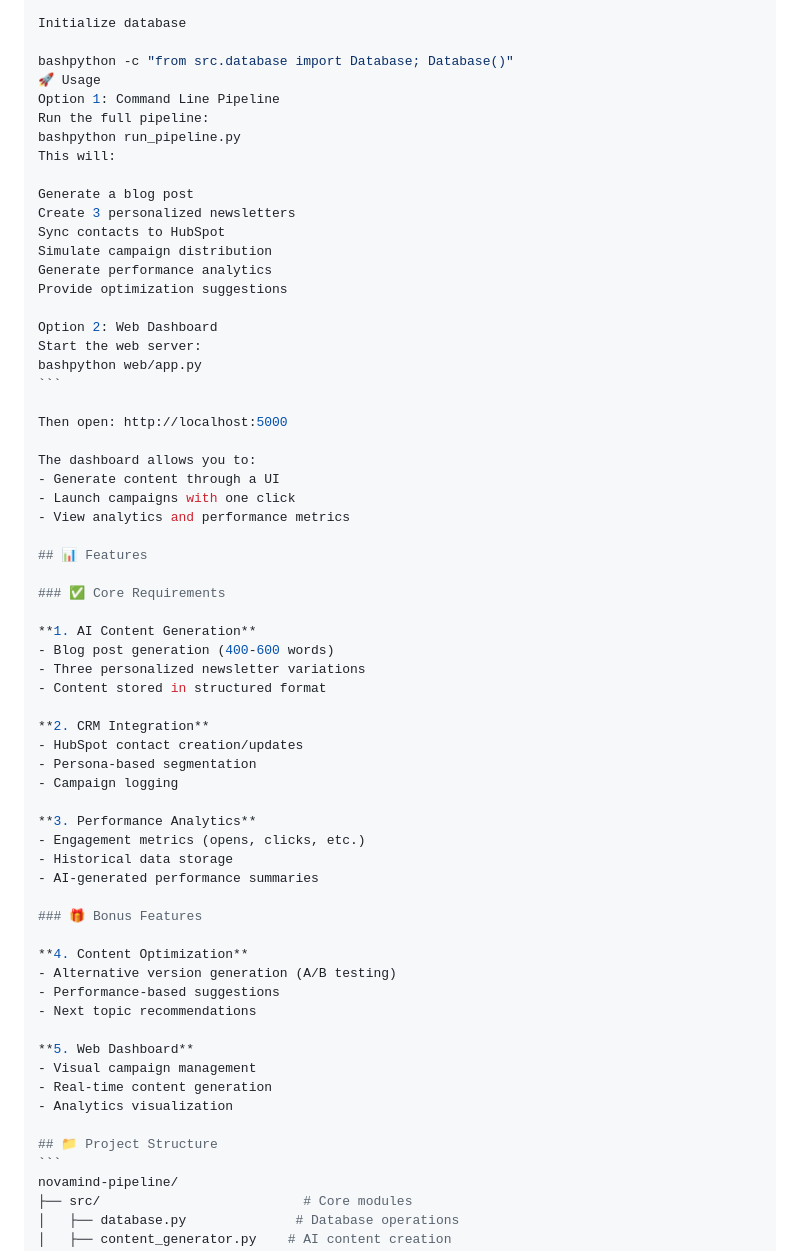
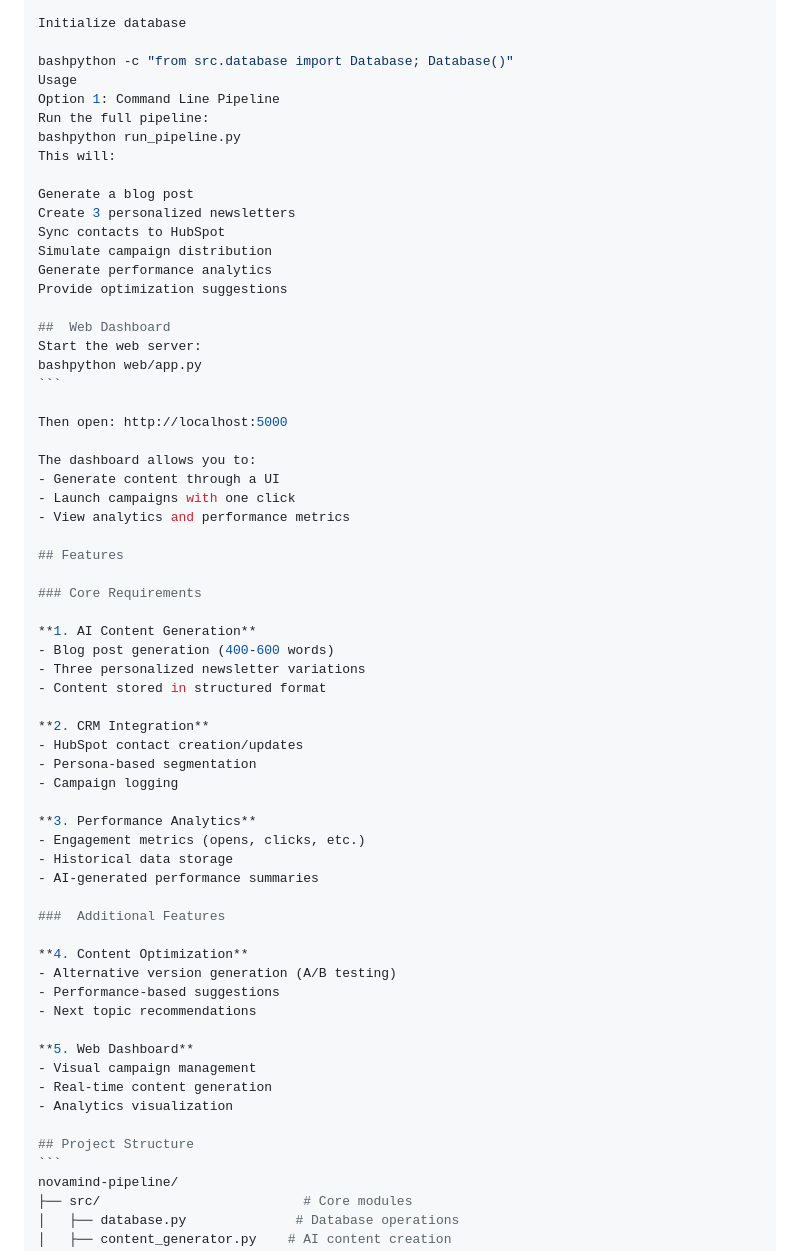
Before and after one commit to sanjana-v/novamind-pipeline, a Markdown page: README.md, the part around the change printed below. Drawn GitHub-style.

````diff
--- a/README.md
+++ b/README.md
@@ -68,7 +66,7 @@ HUBSPOT_API_KEY=your_hubspot_api_key
 Initialize database
 
 bashpython -c "from src.database import Database; Database()"
-🚀 Usage
+Usage
 Option 1: Command Line Pipeline
 Run the full pipeline:
 bashpython run_pipeline.py
@@ -81,7 +79,7 @@ Simulate campaign distribution
 Generate performance analytics
 Provide optimization suggestions
 
-Option 2: Web Dashboard
+##  Web Dashboard
 Start the web server:
 bashpython web/app.py
 ```
@@ -93,9 +91,9 @@ The dashboard allows you to:
 - Launch campaigns with one click
 - View analytics and performance metrics
 
-## 📊 Features
+## Features
 
-### ✅ Core Requirements
+### Core Requirements
 
 **1. AI Content Generation**
 - Blog post generation (400-600 words)
@@ -112,7 +110,7 @@ The dashboard allows you to:
 - Historical data storage
 - AI-generated performance summaries
 
-### 🎁 Bonus Features
+###  Additional Features
 
 **4. Content Optimization**
 - Alternative version generation (A/B testing)
@@ -124,7 +122,7 @@ The dashboard allows you to:
 - Real-time content generation
 - Analytics visualization
 
-## 📁 Project Structure
+## Project Structure
 ```
 novamind-pipeline/
 ├── src/                          # Core modules
````
Also changed, not shown: other parts of README.md (+7 -84 lines).
